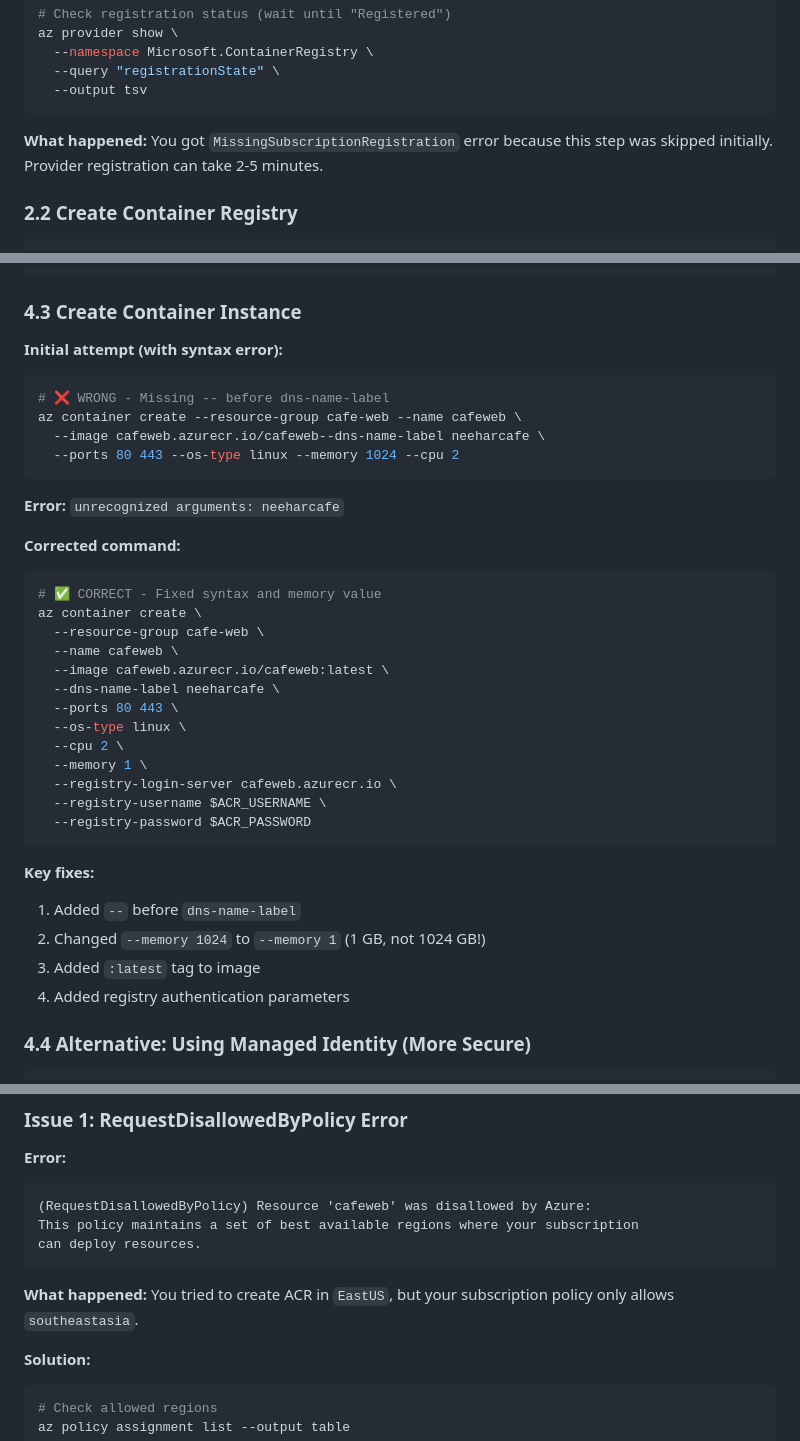
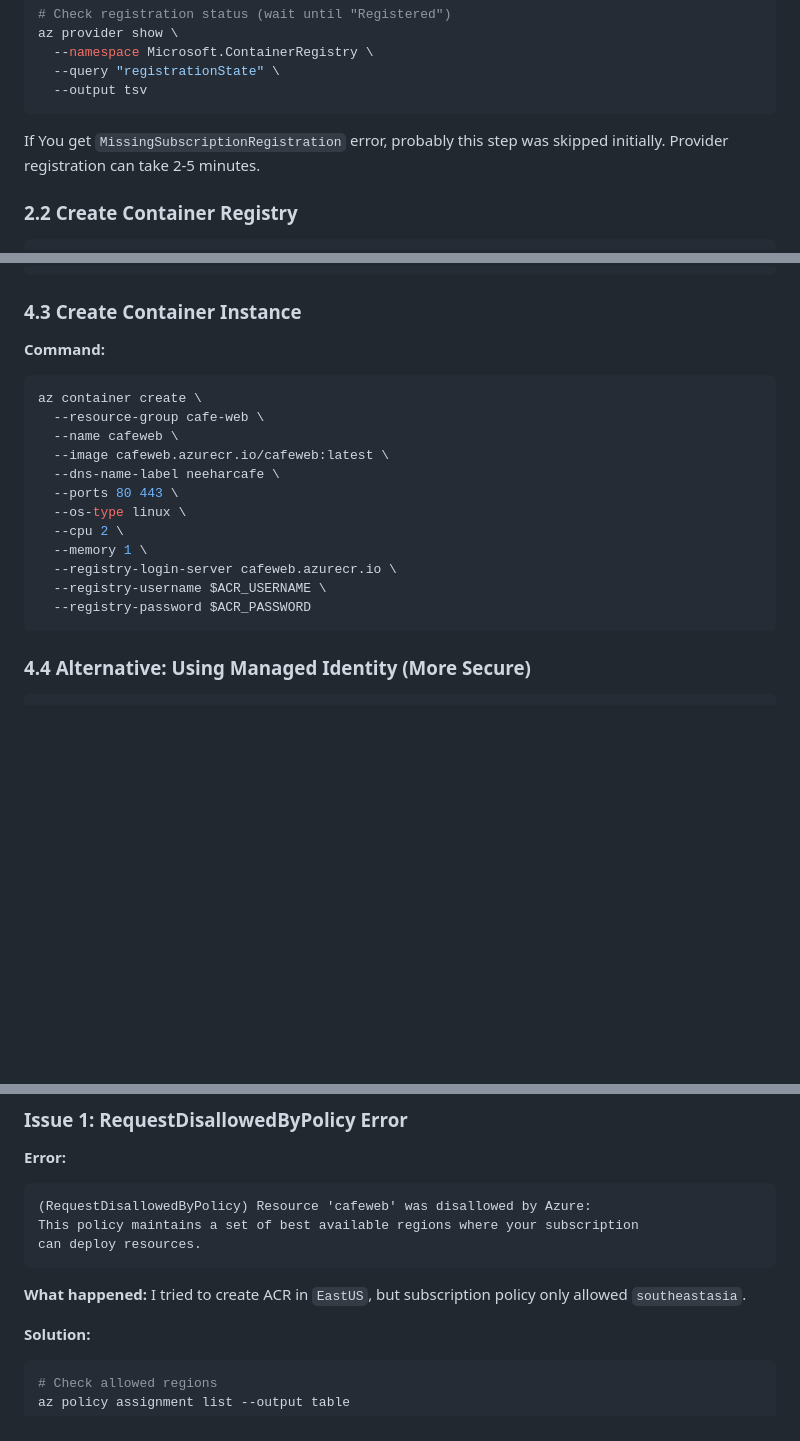
Before and after one commit to neehar2601/Azure-cafeweb, a Markdown page: acr-to-aci-deployment-guide.md, 3 parts joined by grey strips. Drawn GitHub-style; blank space fills up the shorter version.

Commit message:
Revise ACI deployment guide for clarity and accuracy
Updated deployment guide to clarify errors and corrections.

````diff
--- a/acr-to-aci-deployment-guide.md
+++ b/acr-to-aci-deployment-guide.md
@@ -146,7 +146,7 @@ az provider show \
   --output tsv
 ```
 
-**What happened:** You got `MissingSubscriptionRegistration` error because this step was skipped initially. Provider registration can take 2-5 minutes.
+If You get `MissingSubscriptionRegistration` error, probably this step was skipped initially. Provider registration can take 2-5 minutes.
 
 ### 2.2 Create Container Registry
 
@@ -293,19 +293,8 @@ echo "Password: $ACR_PASSWORD"
 
 ### 4.3 Create Container Instance
 
-**Initial attempt (with syntax error):**
+**Command:**
 ```bash
-# ❌ WRONG - Missing -- before dns-name-label
-az container create --resource-group cafe-web --name cafeweb \
-  --image cafeweb.azurecr.io/cafeweb--dns-name-label neeharcafe \
-  --ports 80 443 --os-type linux --memory 1024 --cpu 2
-```
-
-**Error:** `unrecognized arguments: neeharcafe`
-
-**Corrected command:**
-```bash
-# ✅ CORRECT - Fixed syntax and memory value
 az container create \
   --resource-group cafe-web \
   --name cafeweb \
@@ -319,12 +308,6 @@ az container create \
   --registry-username $ACR_USERNAME \
   --registry-password $ACR_PASSWORD
 ```
-
-**Key fixes:**
-1. Added `--` before `dns-name-label`
-2. Changed `--memory 1024` to `--memory 1` (1 GB, not 1024 GB!)
-3. Added `:latest` tag to image
-4. Added registry authentication parameters
 
 ### 4.4 Alternative: Using Managed Identity (More Secure)
 
@@ -556,7 +540,7 @@ This policy maintains a set of best available regions where your subscription
 can deploy resources.
 ```
 
-**What happened:** You tried to create ACR in `EastUS`, but your subscription policy only allows `southeastasia`.
+**What happened:** I tried to create ACR in `EastUS`, but subscription policy only allowed `southeastasia`.
 
 **Solution:**
 ```bash
````
Also changed, not shown: other parts of acr-to-aci-deployment-guide.md (+5 -3 lines).
